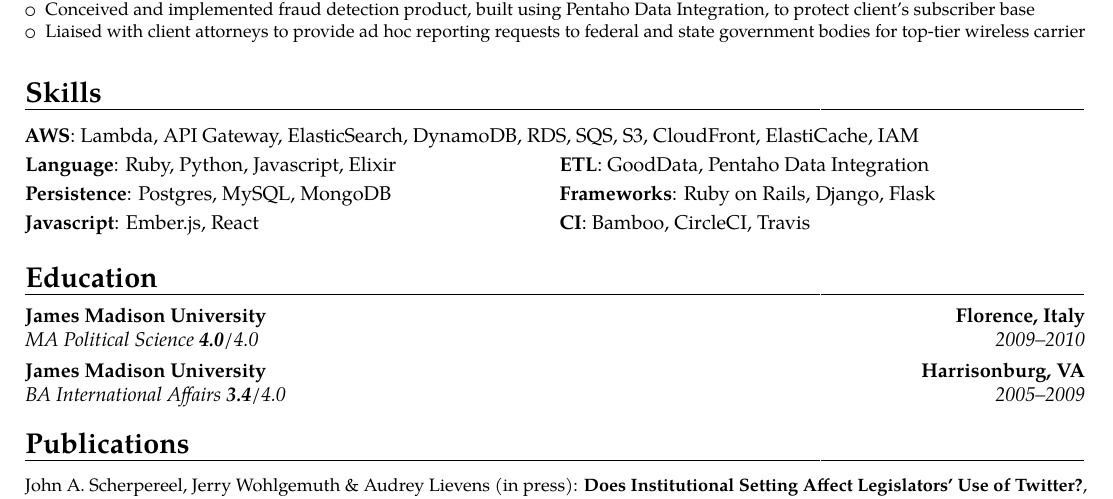
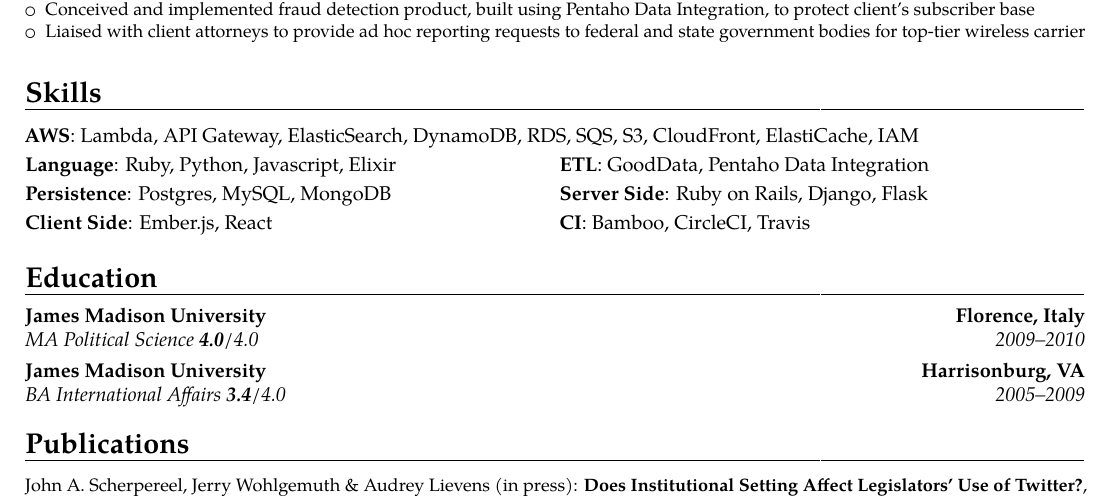
Before and after one commit to ChandlerWu/resume, a LaTeX CV (wohlgemuth_resume.tex): part of the page, cut so that both start at the same text. Compiled offline with pdfLaTeX.

Commit message:
Skills tweak

```diff
--- a/wohlgemuth_resume.tex
+++ b/wohlgemuth_resume.tex
@@ -97,8 +97,8 @@
 \section{Skills}
 \cvitem{AWS}{Lambda, API Gateway, ElasticSearch, DynamoDB, RDS, SQS, S3, CloudFront, ElastiCache, IAM}
 \cvdoubleitem{Language}{Ruby, Python, Javascript, Elixir}{ETL}{GoodData, Pentaho Data Integration}
-\cvdoubleitem{Persistence}{Postgres, MySQL, MongoDB}{Frameworks}{Ruby on Rails, Django, Flask}
-\cvdoubleitem{Javascript}{Ember.js, React}{CI}{Bamboo, CircleCI, Travis}
+\cvdoubleitem{Persistence}{Postgres, MySQL, MongoDB}{Server Side}{Ruby on Rails, Django, Flask}
+\cvdoubleitem{Client Side}{Ember.js, React}{CI}{Bamboo, CircleCI, Travis}
 
 %----------------------------------------------------------------------------------------
 %  EDUCATION SECTION
```
Also changed, not shown: wohlgemuth_resume.pdf.
